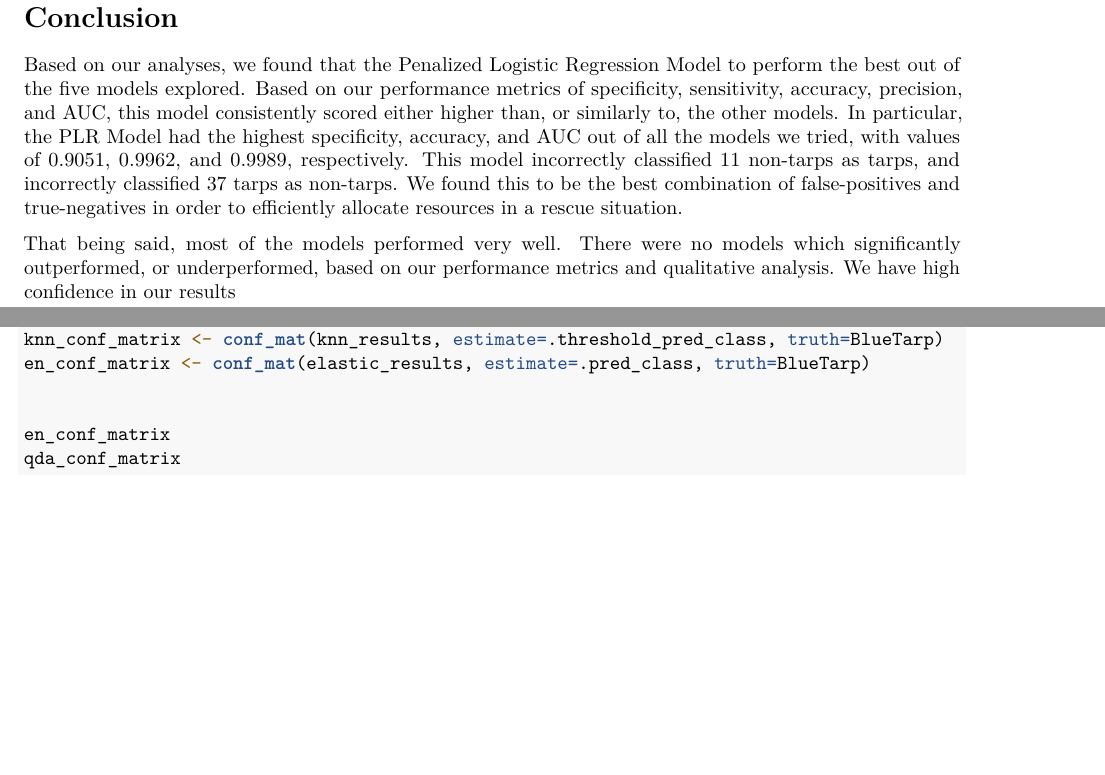
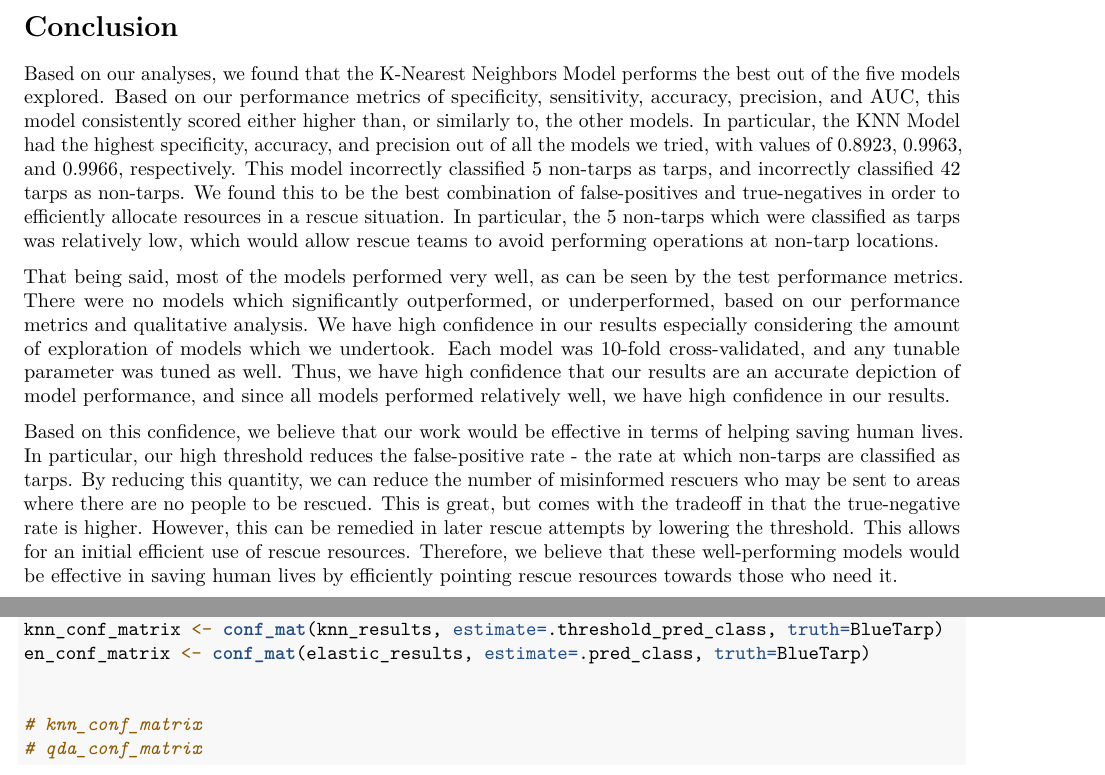
Before and after one commit to wpriddy/DS6030-Disaster-Relief-Part-1, an R Markdown document (Disaster-Relief-Project-Part-1.rmd): two parts of pages 7 and 16 of 16, joined at a grey line, cut so that both start at the same text, the shorter picture padded with empty space. The pictures show the output file Disaster-Relief-Project-Part-1.pdf that the author committed with the source.

Commit message:
more work

````diff
--- a/Disaster-Relief-Project-Part-1.rmd
+++ b/Disaster-Relief-Project-Part-1.rmd
@@ -617,17 +617,16 @@ knn_conf_matrix <- conf_mat(knn_results, estimate=.threshold_pred_class, truth=B
 en_conf_matrix <- conf_mat(elastic_results, estimate=.pred_class, truth=BlueTarp)
 
 
-en_conf_matrix
-qda_conf_matrix
+# knn_conf_matrix
+# qda_conf_matrix
 ```
 # Conclusion {-}
 
-Based on our analyses, we found that the Penalized Logistic Regression Model to perform the best out of the five models explored. Based on our performance metrics of specificity, sensitivity, accuracy, precision, and AUC, this model consistently scored either higher than, or similarly to, the other models. In particular, the PLR Model had the highest specificity, accuracy, and AUC out of all the models we tried, with values of 0.9051, 0.9962, and 0.9989, respectively. This model incorrectly classified 11 non-tarps as tarps, and incorrectly classified 37 tarps as non-tarps. We found this to be the best combination of false-positives and true-negatives in order to efficiently allocate resources in a rescue situation.
+Based on our analyses, we found that the K-Nearest Neighbors Model performs the best out of the five models explored. Based on our performance metrics of specificity, sensitivity, accuracy, precision, and AUC, this model consistently scored either higher than, or similarly to, the other models. In particular, the KNN Model had the highest specificity, accuracy, and precision out of all the models we tried, with values of 0.8923, 0.9963, and 0.9966, respectively. This model incorrectly classified 5 non-tarps as tarps, and incorrectly classified 42 tarps as non-tarps. We found this to be the best combination of false-positives and true-negatives in order to efficiently allocate resources in a rescue situation. In particular, the 5 non-tarps which were classified as tarps was relatively low, which would allow rescue teams to avoid performing operations at non-tarp locations.
 
-That being said, most of the models performed very well. There were no models which significantly outperformed, or underperformed, based on our performance metrics and qualitative analysis. We have high confidence in our results
+That being said, most of the models performed very well, as can be seen by the test performance metrics. There were no models which significantly outperformed, or underperformed, based on our performance metrics and qualitative analysis. We have high confidence in our results especially considering the amount of exploration of models which we undertook. Each model was 10-fold cross-validated, and any tunable parameter was tuned as well. Thus, we have high confidence that our results are an accurate depiction of model performance, and since all models performed relatively well, we have high confidence in our results.
 
-
-
+Based on this confidence, we believe that our work would be effective in terms of helping saving human lives. In particular, our high threshold reduces the false-positive rate - the rate at which non-tarps are classified as tarps. By reducing this quantity, we can reduce the number of misinformed rescuers who may be sent to areas where there are no people to be rescued. This is great, but comes with the tradeoff in that the true-negative rate is higher. However, this can be remedied in later rescue attempts by lowering the threshold. This allows for an initial efficient use of rescue resources. Therefore, we believe that these well-performing models would be effective in saving human lives by efficiently pointing rescue resources towards those who need it.
 
 
 # Appendix {-}
````
Also changed, not shown: Disaster-Relief-Project-Part-1.pdf.
